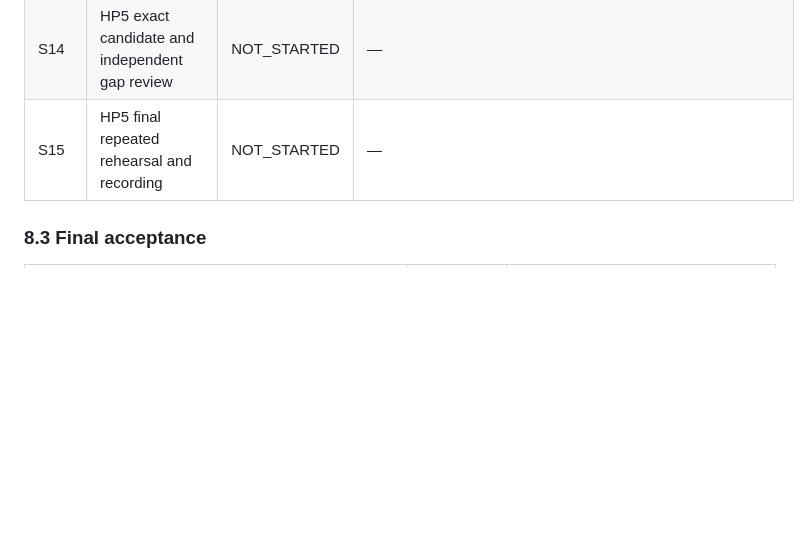
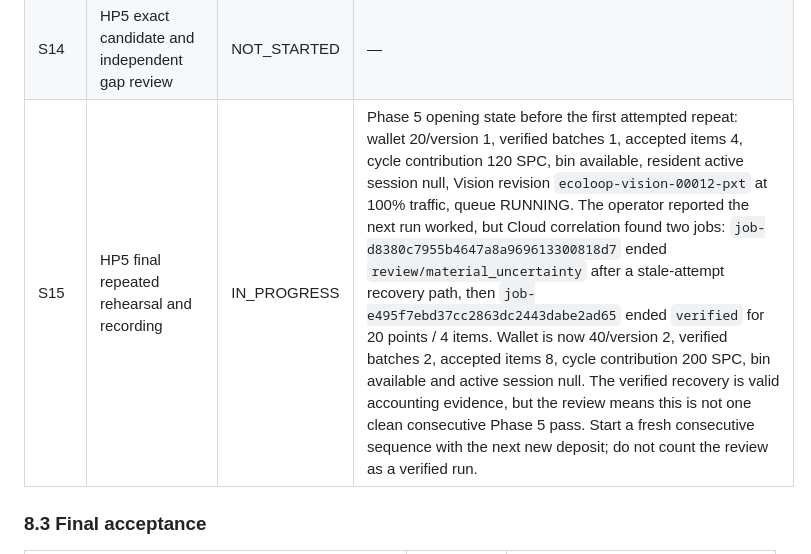
Before and after one commit to nayzinminlwin/EcoLoop-theSmartRecycling, a Markdown page: docs/ECOLOOP_HAPPY_PATH_DEMO_PLAN.md, the part around the change. Drawn GitHub-style; blank space fills up the shorter version.

Commit message:
docs: record Phase 5 first repeat outcome
Co-authored-by: Copilot <223556219+Copilot@users.noreply.github.com>

```diff
--- a/docs/ECOLOOP_HAPPY_PATH_DEMO_PLAN.md
+++ b/docs/ECOLOOP_HAPPY_PATH_DEMO_PLAN.md
@@ -591,7 +591,7 @@ The following original row includes administrative missing items from the previo
 | S12 | HP4 measured cloud/region latency, if necessary | NOT_STARTED | — |
 | S13 | HP4 final forward feedback and seamless refresh | NOT_STARTED | — |
 | S14 | HP5 exact candidate and independent gap review | NOT_STARTED | — |
-| S15 | HP5 final repeated rehearsal and recording | NOT_STARTED | — |
+| S15 | HP5 final repeated rehearsal and recording | IN_PROGRESS | Phase 5 opening state before the first attempted repeat: wallet 20/version 1, verified batches 1, accepted items 4, cycle contribution 120 SPC, bin available, resident active session null, Vision revision `ecoloop-vision-00012-pxt` at 100% traffic, queue RUNNING. The operator reported the next run worked, but Cloud correlation found two jobs: `job-d8380c7955b4647a8a969613300818d7` ended `review/material_uncertainty` after a stale-attempt recovery path, then `job-e495f7ebd37cc2863dc2443dabe2ad65` ended `verified` for 20 points / 4 items. Wallet is now 40/version 2, verified batches 2, accepted items 8, cycle contribution 200 SPC, bin available and active session null. The verified recovery is valid accounting evidence, but the review means this is not one clean consecutive Phase 5 pass. Start a fresh consecutive sequence with the next new deposit; do not count the review as a verified run. |
 
 ### 8.3 Final acceptance
 
```
